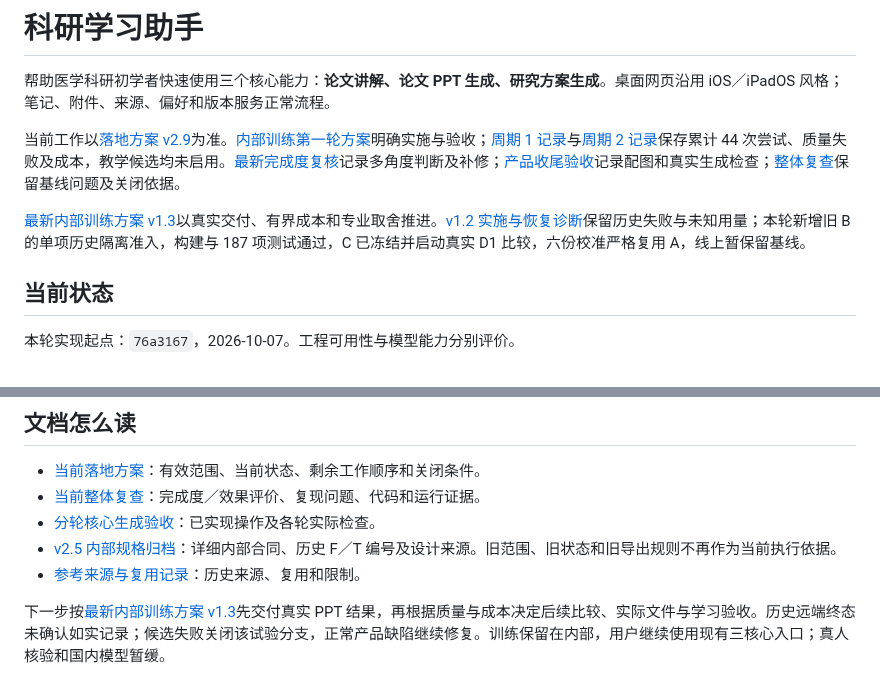
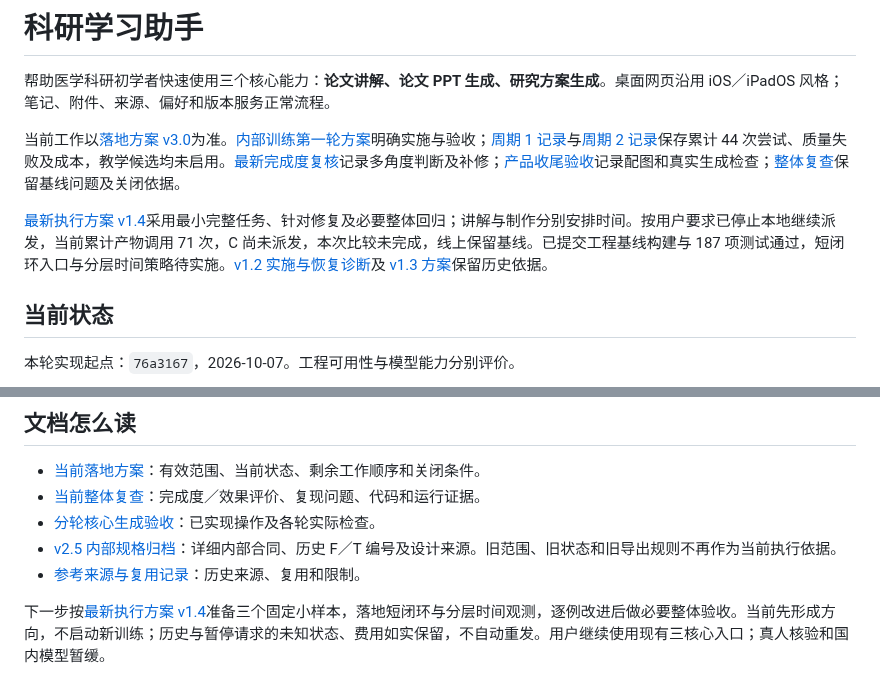
Before and after one commit to qiudaoyu0201/med-research-mentor, a Markdown page: README.md, 2 parts joined by grey strips. Rendered like a GitHub page.

```diff
--- a/README.md
+++ b/README.md
@@ -2,9 +2,9 @@
 
 帮助医学科研初学者快速使用三个核心能力：**论文讲解、论文 PPT 生成、研究方案生成**。桌面网页沿用 iOS／iPadOS 风格；笔记、附件、来源、偏好和版本服务正常流程。
 
-当前工作以[落地方案 v2.9](docs/科研能力培养与三类Agent协作_整体落地方案.md)为准。[内部训练第一轮方案](docs/内部训练第一轮_落地方案.md)明确实施与验收；[周期 1 记录](docs/内部训练第一轮_周期1记录.md)与[周期 2 记录](docs/内部训练第一轮_周期2记录.md)保存累计 44 次尝试、质量失败及成本，教学候选均未启用。[最新完成度复核](docs/整体完成度复核_2026-10-07.md)记录多角度判断及补修；[产品收尾验收](docs/产品收尾_配图裁剪与日常错误验收.md)记录配图和真实生成检查；[整体复查](docs/科研能力培养与三类Agent协作_整体复查与优化记录.md)保留基线问题及关闭依据。
+当前工作以[落地方案 v3.0](docs/科研能力培养与三类Agent协作_整体落地方案.md)为准。[内部训练第一轮方案](docs/内部训练第一轮_落地方案.md)明确实施与验收；[周期 1 记录](docs/内部训练第一轮_周期1记录.md)与[周期 2 记录](docs/内部训练第一轮_周期2记录.md)保存累计 44 次尝试、质量失败及成本，教学候选均未启用。[最新完成度复核](docs/整体完成度复核_2026-10-07.md)记录多角度判断及补修；[产品收尾验收](docs/产品收尾_配图裁剪与日常错误验收.md)记录配图和真实生成检查；[整体复查](docs/科研能力培养与三类Agent协作_整体复查与优化记录.md)保留基线问题及关闭依据。
 
-[最新内部训练方案 v1.3](docs/内部训练下一轮_落地方案_v1.3.md)以真实交付、有界成本和专业取舍推进。[v1.2 实施与恢复诊断](docs/内部训练v1.2_实施与恢复诊断.md)保留历史失败与未知用量；本轮新增旧 B 的单项历史隔离准入，构建与 187 项测试通过，C 已冻结并启动真实 D1 比较，六份校准严格复用 A，线上暂保留基线。
+[最新执行方案 v1.4](docs/小样本闭环与整体交付_落地方案_v1.4.md)采用最小完整任务、针对修复及必要整体回归；讲解与制作分别安排时间。按用户要求已停止本地继续派发，当前累计产物调用 71 次，C 尚未派发，本次比较未完成，线上保留基线。已提交工程基线构建与 187 项测试通过，短闭环入口与分层时间策略待实施。[v1.2 实施与恢复诊断](docs/内部训练v1.2_实施与恢复诊断.md)及 [v1.3 方案](docs/内部训练下一轮_落地方案_v1.3.md)保留历史依据。
 
 ## 当前状态
 
@@ -112,4 +112,4 @@ npx tsx checks/browser-stability.ts
 - [v2.5 内部规格归档](docs/科研能力培养与三类Agent协作_整体落地方案_v2.5归档.md)：详细内部合同、历史 F／T 编号及设计来源。旧范围、旧状态和旧导出规则不再作为当前执行依据。
 - [参考来源与复用记录](docs/参考来源与复用记录.md)：历史来源、复用和限制。
 
-下一步按[最新内部训练方案 v1.3](docs/内部训练下一轮_落地方案_v1.3.md)先交付真实 PPT 结果，再根据质量与成本决定后续比较、实际文件与学习验收。历史远端终态未确认如实记录；候选失败关闭该试验分支，正常产品缺陷继续修复。训练保留在内部，用户继续使用现有三核心入口；真人核验和国内模型暂缓。
+下一步按[最新执行方案 v1.4](docs/小样本闭环与整体交付_落地方案_v1.4.md)准备三个固定小样本，落地短闭环与分层时间观测，逐例改进后做必要整体验收。当前先形成方向，不启动新训练；历史与暂停请求的未知状态、费用如实保留，不自动重发。用户继续使用现有三核心入口；真人核验和国内模型暂缓。
```
Also changed, not shown: docs/小样本闭环与整体交付_落地方案_v1.4.md (added, +66 -0 lines), docs/科研能力培养与三类Agent协作_整体落地方案.md (+2 -2 lines).
